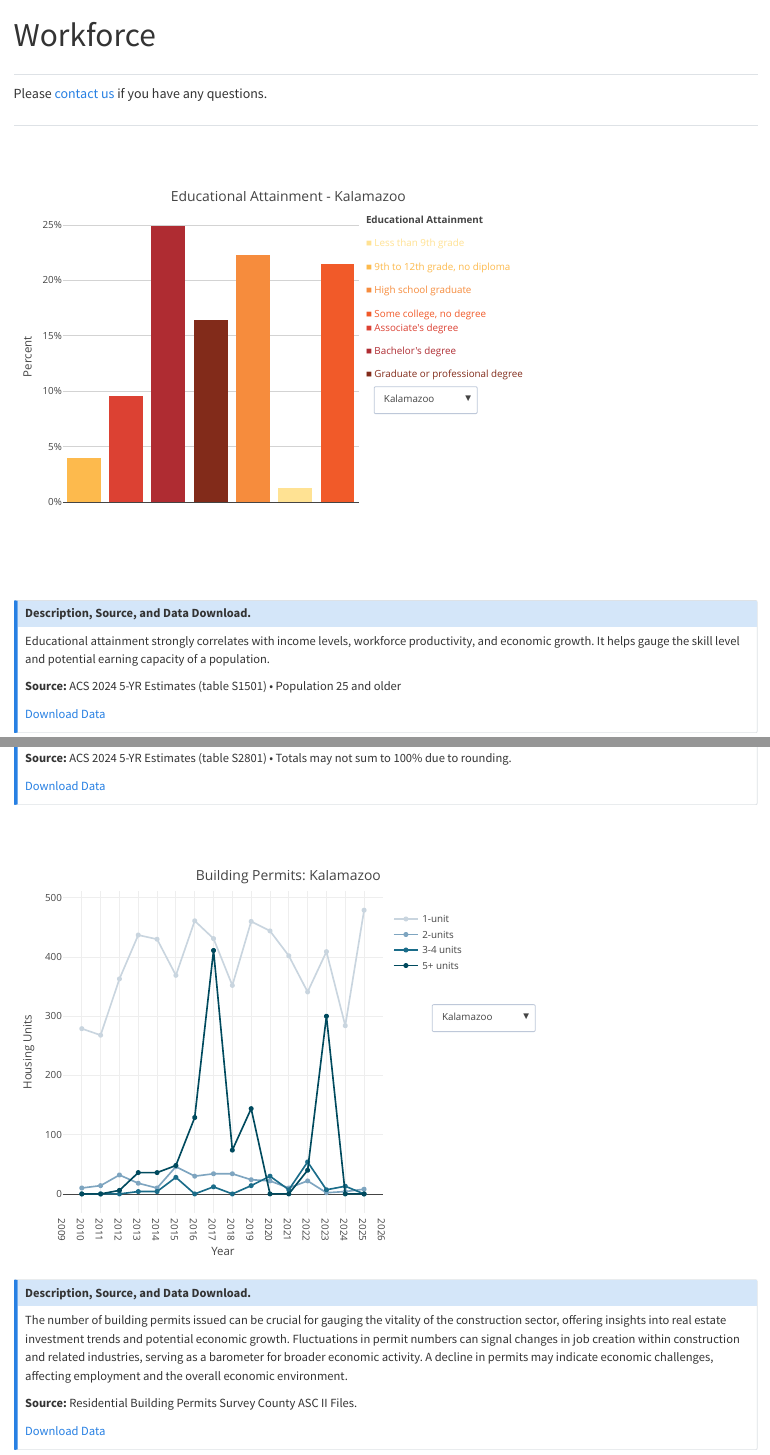
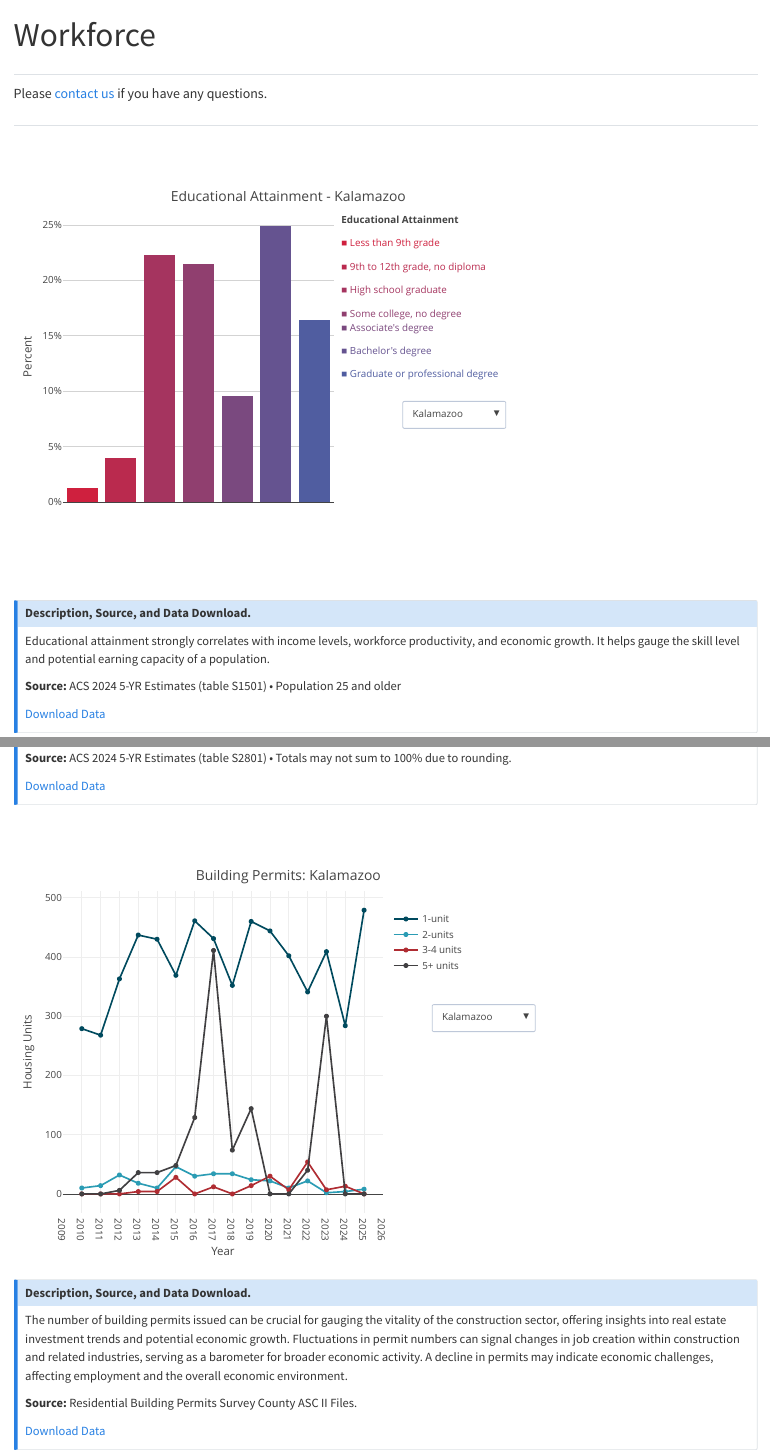
Before and after one commit to UpjohnRegional/regional-datahub, a Quarto document (workforce.qmd): the page in a window 1100 px wide, from its top, and a second part further down, joined at a grey line. Rendered offline with R 4.5, knitr and Pandoc in place of Quarto, with nearby package versions.

Commit message:
Updated dashboard

```diff
--- a/workforce.qmd
+++ b/workforce.qmd
@@ -31,49 +31,116 @@ library(tidyr)
 
 S1501_wide <- readRDS("data/eduAttainment.rds")
 
-# Education categories
-edu_levels <- names(S1501_wide)[
-  names(S1501_wide) != "NAME"
-]
 
+# ---------------------------------------------------------
+# Southwest Michigan county order
+# ---------------------------------------------------------
+
+county_order <- c(
+  "Kalamazoo",
+  "Berrien",
+  "Branch",
+  "Calhoun",
+  "Cass",
+  "St. Joseph",
+  "Van Buren"
+)
+
+
+# ---------------------------------------------------------
+# Education category order
+# ---------------------------------------------------------
+
+edu_levels <- c(
+  "Less than 9th grade",
+  "9th to 12th grade, no diploma",
+  "High school graduate (includes equivalency)",
+  "Some college, no degree",
+  "Associate's degree",
+  "Bachelor's degree",
+  "Graduate or professional degree"
+)
+
+
+# ---------------------------------------------------------
 # Convert to long format
+# ---------------------------------------------------------
+
 S1501_long <- S1501_wide %>%
   pivot_longer(
     cols = all_of(edu_levels),
     names_to = "Education",
     values_to = "Percent"
+  ) %>%
+  mutate(
+    Education = factor(
+      Education,
+      levels = edu_levels
+    )
   )
 
+
 # ---------------------------------------------------------
-# Education colors
+# Sequential education colors
 # ---------------------------------------------------------
 
 edu_colors <- c(
-  "Less than 9th grade" = "#FFE293",
-  "9th to 12th grade, no diploma" = "#FDBA4D",
-  "High school graduate (includes equivalency)" = "#F68C3D",
-  "Some college, no degree" = "#F15A29",
-  "Associate's degree" = "#DC4133",
-  "Bachelor's degree" = "#AF2C32",
-  "Graduate or professional degree" = "#822B1A"
+  "Less than 9th grade" = "#cf203e",
+  "9th to 12th grade, no diploma" = "#ba2a4e",
+  "High school graduate (includes equivalency)" = "#a5345f",
+  "Some college, no degree" = "#903f6f",
+  "Associate's degree" = "#7a497f",
+  "Bachelor's degree" = "#655390",
+  "Graduate or professional degree" = "#505da0"
 )
+
+
+# ---------------------------------------------------------
+# Legend labels
+# ---------------------------------------------------------
+
+legend_labels <- c(
+  "Less than 9th grade",
+  "9th to 12th grade, no diploma",
+  "High school graduate",
+  "Some college, no degree",
+  "Associate's degree",
+  "Bachelor's degree",
+  "Graduate or professional degree"
+)
+
 
 # ---------------------------------------------------------
 # Counties
+# Southwest Michigan first, then remaining counties
 # ---------------------------------------------------------
 
 all_counties <- unique(
   as.character(S1501_long$NAME)
 )
 
+all_counties <- c(
+  county_order[county_order %in% all_counties],
+  sort(setdiff(all_counties, county_order))
+)
+
+
+# ---------------------------------------------------------
+# Initial county
+# ---------------------------------------------------------
+
 init <- all_counties[1]
 
+df_init <- S1501_long %>%
+  filter(NAME == init) %>%
+  arrange(Education)
+
+
 # ---------------------------------------------------------
-# Create annotation-based legend
+# Create legend annotations
 # ---------------------------------------------------------
 
 legend_annotations <- list(
-
   list(
     x = 1.02,
     y = 1.00,
@@ -82,127 +149,71 @@ legend_annotations <- list(
     text = "<b>Educational Attainment</b>",
     showarrow = FALSE,
     xanchor = "left"
-  ),
-
-  list(
-    x = 1.02,
-    y = 0.92,
-    xref = "paper",
-    yref = "paper",
-    text = "■ Less than 9th grade",
-    font = list(color = "#FFE293"),
-    showarrow = FALSE,
-    xanchor = "left"
-  ),
-
-  list(
-    x = 1.02,
-    y = 0.84,
-    xref = "paper",
-    yref = "paper",
-    text = "■ 9th to 12th grade, no diploma",
-    font = list(color = "#FDBA4D"),
-    showarrow = FALSE,
-    xanchor = "left"
-  ),
-
-  list(
-    x = 1.02,
-    y = 0.76,
-    xref = "paper",
-    yref = "paper",
-    text = "■ High school graduate",
-    font = list(color = "#F68C3D"),
-    showarrow = FALSE,
-    xanchor = "left"
-  ),
-
-  list(
-    x = 1.02,
-    y = 0.68,
-    xref = "paper",
-    yref = "paper",
-    text = "■ Some college, no degree",
-    font = list(color = "#F15A29"),
-    showarrow = FALSE,
-    xanchor = "left"
-  ),
-
-  list(
-    x = 1.02,
-    y = 0.60,
-    xref = "paper",
-    yref = "paper",
-    text = "■ Associate's degree",
-    font = list(color = "#DC4133"),
-    showarrow = FALSE,
-    xanchor = "left"
-  ),
-
-  list(
-    x = 1.02,
-    y = 0.52,
-    xref = "paper",
-    yref = "paper",
-    text = "■ Bachelor's degree",
-    font = list(color = "#AF2C32"),
-    showarrow = FALSE,
-    xanchor = "left"
-  ),
-
-  list(
-    x = 1.02,
-    y = 0.44,
-    xref = "paper",
-    yref = "paper",
-    text = "■ Graduate or professional degree",
-    font = list(color = "#822B1A"),
-    showarrow = FALSE,
-    xanchor = "left"
   )
 )
 
+y_pos <- c(
+  0.92,
+  0.84,
+  0.76,
+  0.68,
+  0.60,
+  0.52,
+  0.44
+)
+
+for (i in seq_along(edu_levels)) {
+
+  legend_annotations <- append(
+    legend_annotations,
+    list(
+      list(
+        x = 1.02,
+        y = y_pos[i],
+        xref = "paper",
+        yref = "paper",
+
+        text = paste0(
+          "■ ",
+          legend_labels[i]
+        ),
+
+        font = list(
+          color = edu_colors[edu_levels[i]]
+        ),
+
+        showarrow = FALSE,
+        xanchor = "left"
+      )
+    )
+  )
+}
+
+
 # ---------------------------------------------------------
-# Create one set of traces per county
+# Create column chart
 # ---------------------------------------------------------
 
-p <- plot_ly()
+p <- plot_ly(
+  data = df_init,
+  x = ~Education,
+  y = ~Percent,
+  type = "bar",
 
-for (county in all_counties) {
+  marker = list(
+    color = edu_colors[
+      as.character(df_init$Education)
+    ]
+  ),
 
-  df_county <- S1501_long %>%
-    filter(NAME == county)
+  hovertemplate = paste0(
+    "County: ", init,
+    "<br>Educational Attainment: %{x}",
+    "<br>Share: %{y:.2f}%",
+    "<extra></extra>"
+  )
+)
 
-  for (edu in edu_levels) {
-
-    value <- df_county %>%
-      filter(Education == edu) %>%
-      pull(Percent)
-
-    p <- p %>%
-      add_trace(
-        x = edu,
-        y = value,
-        type = "bar",
-        name = edu,
-
-        marker = list(
-          color = edu_colors[edu]
-        ),
-
-        hovertemplate = paste0(
-          "County: ", county,
-          "<br>Educational Attainment: ", edu,
-          "<br>Share: %{y:.2f}%",
-          "<extra></extra>"
-        ),
-
-        visible = (county == init),
-
-        showlegend = FALSE
-      )
-  }
-}
 
 # ---------------------------------------------------------
 # County dropdown
@@ -212,26 +223,35 @@ buttons <- lapply(
   seq_along(all_counties),
   function(i) {
 
-    # Hide all traces
-    vis <- rep(
-      FALSE,
-      length(all_counties) * length(edu_levels)
-    )
-
-    # Show selected county's traces
-    start <- (i - 1) * length(edu_levels) + 1
-    end <- start + length(edu_levels) - 1
-
-    vis[start:end] <- TRUE
+    df <- S1501_long %>%
+      filter(NAME == all_counties[i]) %>%
+      arrange(Education)
 
     list(
       method = "update",
 
       args = list(
+
+        # Update bar data
         list(
-          visible = vis
+          x = list(df$Education),
+          y = list(df$Percent),
+
+          marker = list(
+            color = edu_colors[
+              as.character(df$Education)
+            ]
+          ),
+
+          hovertemplate = paste0(
+            "County: ", all_counties[i],
+            "<br>Educational Attainment: %{x}",
+            "<br>Share: %{y:.2f}%",
+            "<extra></extra>"
+          )
         ),
 
+        # Update title
         list(
           title = paste(
             "Educational Attainment -",
@@ -245,8 +265,9 @@ buttons <- lapply(
   }
 )
 
+
 # ---------------------------------------------------------
-# Layout
+# Render chart
 # ---------------------------------------------------------
 
 p %>%
@@ -257,39 +278,48 @@ p %>%
       init
     ),
 
-    # Side-by-side columns
+    # Regular column chart
     barmode = "group",
 
+    # X-axis
     xaxis = list(
       title = "",
-      showticklabels = FALSE
+      showticklabels = FALSE,
+
+      categoryorder = "array",
+      categoryarray = edu_levels
     ),
 
+    # Y-axis
     yaxis = list(
       title = "Percent",
       ticksuffix = "%",
       showgrid = TRUE,
-      gridcolor = "lightgray"
+      gridcolor = "lightgray",
+      gridwidth = 1
     ),
 
+    # Hide Plotly's default legend
     showlegend = FALSE,
 
+    # Custom annotation legend
     annotations = legend_annotations,
 
+    # County dropdown
     updatemenus = list(
       list(
         type = "dropdown",
         buttons = buttons,
         active = 0,
-        x = 1.05,
-        xanchor = "left",
-        y = 0.40,
-        yanchor = "top"
+        x = 1.25,
+        y = 0.35,
+        xanchor = "left"
       )
     ),
 
+    # Space for legend and dropdown
     margin = list(
-      r = 250,
+      r = 280,
       b = 100
     )
 
@@ -1067,10 +1097,10 @@ p <- plot_ly(
   y = ~Permits,
   color = ~`Building Type`,
   colors = c(
-    "#C9D5DF",
-    "#7EA5C0",
-    "#1A6C89",
-    "#004A5E"
+    "#004A5E",
+    "#2B9CB4",
+    "#AF2C32",
+    "#414042"
   ),
   type = "scatter",
   mode = "lines+markers"
```
Also changed, not shown: equity.qmd (+50 -40 lines), 6 other files.
